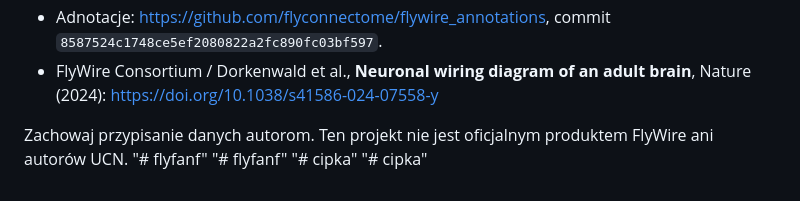
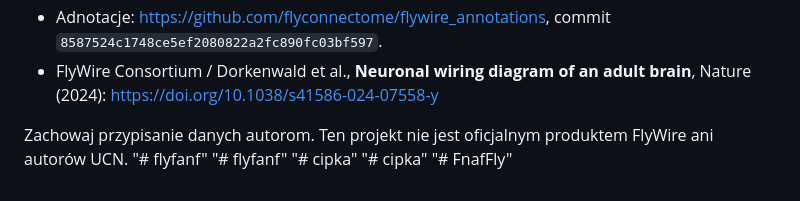
Before and after one commit to cutedhlafk/FnafFly, a Markdown page: README.md, the part around the change. GitHub-like rendering.

Commit message:
Pierwszy Commit

```diff
--- a/README.md
+++ b/README.md
@@ -79,3 +79,4 @@ Zachowaj przypisanie danych autorom. Ten projekt nie jest oficjalnym produktem F
 "# flyfanf"
 "# cipka"
 "# cipka"
+"# FnafFly"
```
